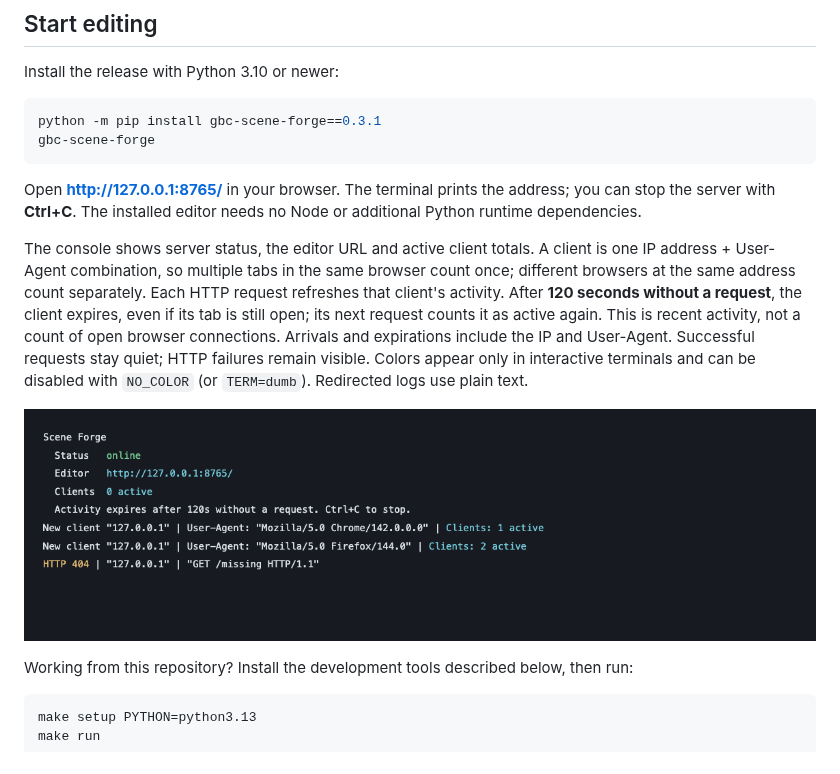
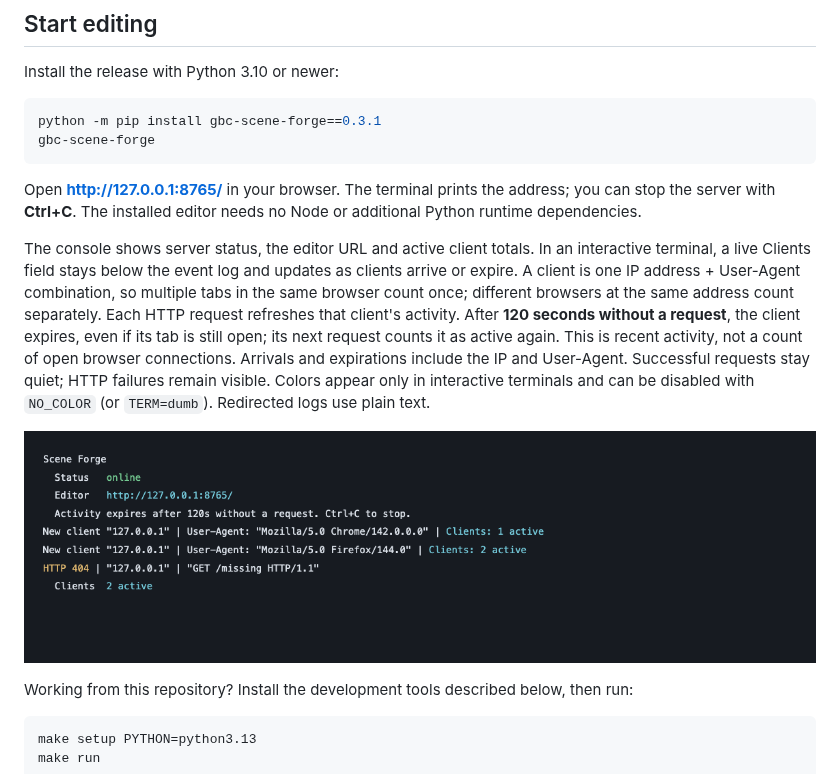
Before and after one commit to cliffom/gbc-scene-forge, a Markdown page: README.md, the part around the change. Drawn GitHub-style; pictures changed too: docs/screenshots/server-console.png.

Commit message:
Keep the console client total live below activity logs

```diff
--- a/README.md
+++ b/README.md
@@ -23,7 +23,9 @@ Open **http://127.0.0.1:8765/** in your browser. The terminal prints the address
 you can stop the server with **Ctrl+C**. The installed editor needs no Node or
 additional Python runtime dependencies.
 
-The console shows server status, the editor URL and active client totals. A client
+The console shows server status, the editor URL and active client totals. In an
+interactive terminal, a live Clients field stays below the event log and updates
+as clients arrive or expire. A client
 is one IP address + User-Agent combination, so multiple tabs in the same browser
 count once; different browsers at the same address count separately. Each HTTP
 request refreshes that client's activity. After **120 seconds without a request**,
```
Also changed, not shown: 2 other files.
